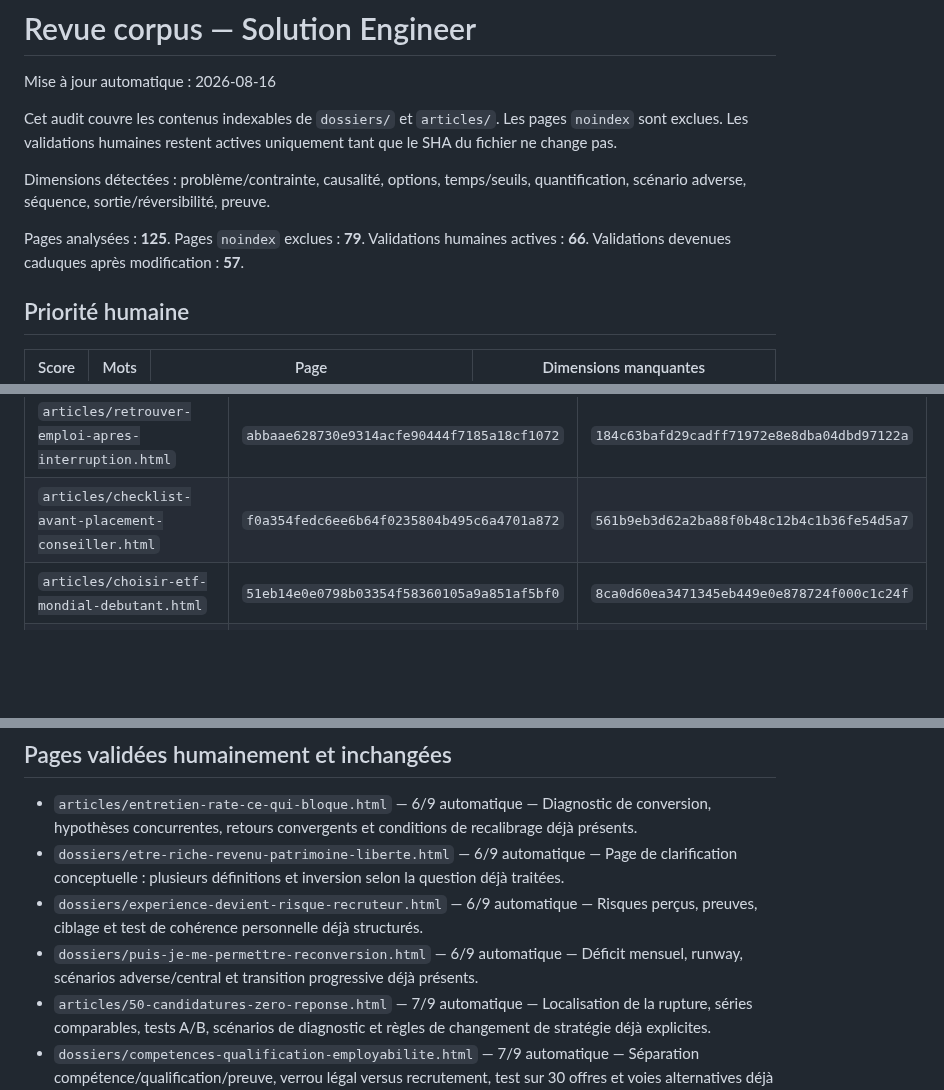
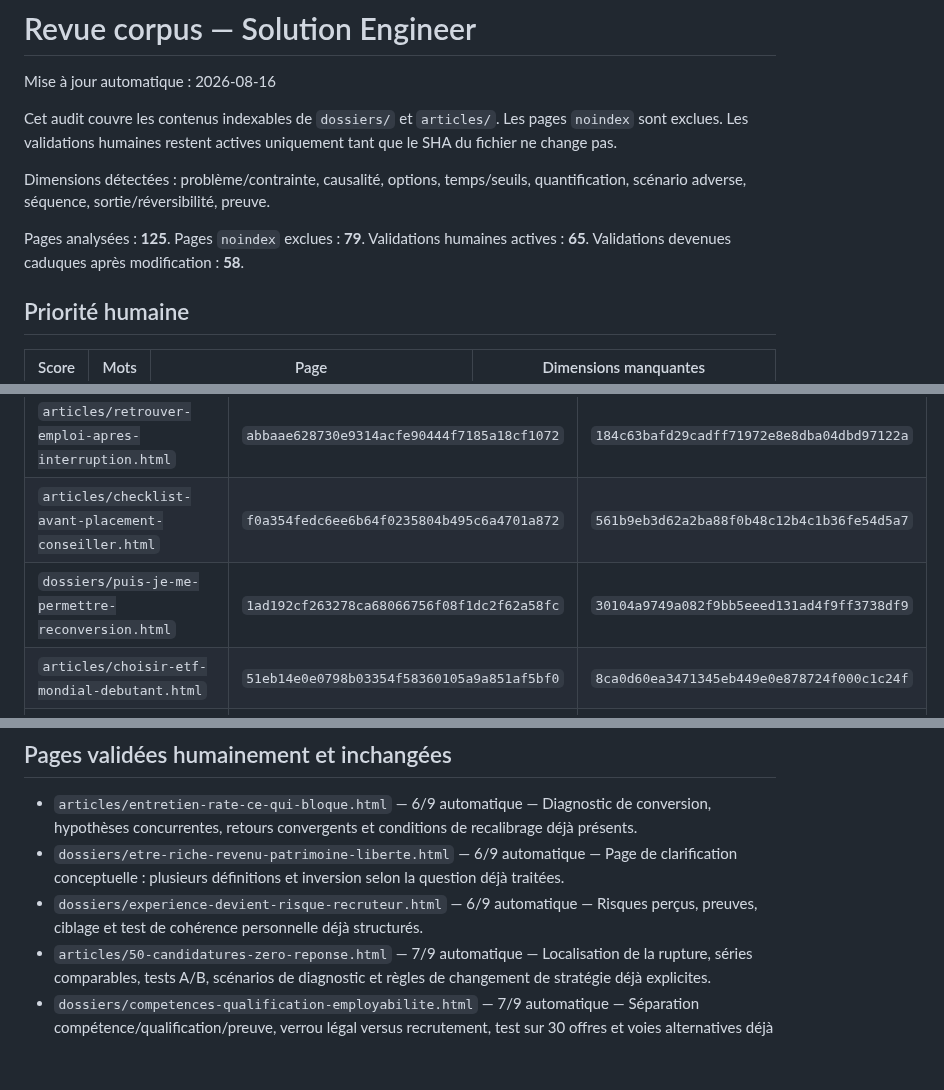
Before and after one commit to ContreEvidence/ContreEvidence.github.io, a Markdown page: reports/corpus-solution-review.md, 3 parts joined by grey strips. Rendered like a GitHub page; blank space fills up the shorter version.

Commit message:
Update corpus Solution Engineer review

```diff
--- a/reports/corpus-solution-review.md
+++ b/reports/corpus-solution-review.md
@@ -6,7 +6,7 @@ Cet audit couvre les contenus indexables de `dossiers/` et `articles/`. Les page
 
 Dimensions détectées : problème/contrainte, causalité, options, temps/seuils, quantification, scénario adverse, séquence, sortie/réversibilité, preuve.
 
-Pages analysées : **125**. Pages `noindex` exclues : **79**. Validations humaines actives : **66**. Validations devenues caduques après modification : **57**.
+Pages analysées : **125**. Pages `noindex` exclues : **79**. Validations humaines actives : **65**. Validations devenues caduques après modification : **58**.
 
 ## Priorité humaine
 
@@ -56,6 +56,7 @@ Pages analysées : **125**. Pages `noindex` exclues : **79**. Validations humain
 | `dossiers/travailler-moins-vivre-mieux.html` | `eb67bcfbe9b9b1bdaf4c4e402946defb38068247` | `a36678cca70ced0efdd0b0b48e961df0b67e870c` |
 | `articles/retrouver-emploi-apres-interruption.html` | `abbaae628730e9314acfe90444f7185a18cf1072` | `184c63bafd29cadff71972e8e8dba04dbd97122a` |
 | `articles/checklist-avant-placement-conseiller.html` | `f0a354fedc6ee6b64f0235804b495c6a4701a872` | `561b9eb3d62a2ba88f0b48c12b4c1b36fe54d5a7` |
+| `dossiers/puis-je-me-permettre-reconversion.html` | `1ad192cf263278ca68066756f08f1dc2f62a58fc` | `30104a9749a082f9bb5eeed131ad4f9ff3738df9` |
 | `articles/choisir-etf-mondial-debutant.html` | `51eb14e0e0798b03354f58360105a9a851af5bf0` | `8ca0d60ea3471345eb449e0e878724f000c1c24f` |
 | `dossiers/temps-energie-qualite-vie.html` | `870bee99dfb0325a0253f9000e2414580b1b8e3c` | `942d12394fd23a3f0a04c8b4587a445061cba7f8` |
 | `dossiers/favoriser-un-enfant-succession-donation.html` | `87dc0927f5033751ed022b19eef2ce82ff2ba453` | `a82d032edac0c37906b42c8f11b37678be5e5b55` |
@@ -81,7 +82,6 @@ Pages analysées : **125**. Pages `noindex` exclues : **79**. Validations humain
 - `articles/entretien-rate-ce-qui-bloque.html` — 6/9 automatique — Diagnostic de conversion, hypothèses concurrentes, retours convergents et conditions de recalibrage déjà présents.
 - `dossiers/etre-riche-revenu-patrimoine-liberte.html` — 6/9 automatique — Page de clarification conceptuelle : plusieurs définitions et inversion selon la question déjà traitées.
 - `dossiers/experience-devient-risque-recruteur.html` — 6/9 automatique — Risques perçus, preuves, ciblage et test de cohérence personnelle déjà structurés.
-- `dossiers/puis-je-me-permettre-reconversion.html` — 6/9 automatique — Déficit mensuel, runway, scénarios adverse/central et transition progressive déjà présents.
 - `articles/50-candidatures-zero-reponse.html` — 7/9 automatique — Localisation de la rupture, séries comparables, tests A/B, scénarios de diagnostic et règles de changement de stratégie déjà explicites.
 - `dossiers/competences-qualification-employabilite.html` — 7/9 automatique — Séparation compétence/qualification/preuve, verrou légal versus recrutement, test sur 30 offres et voies alternatives déjà structurés.
 - `dossiers/garages-parkings-locaux-commerciaux.html` — 7/9 automatique — Vacance extrême, reconversion du local, financement, concentration, critères d’inversion et sortie avant entrée déjà structurés.
```
Also changed, not shown: other parts of reports/corpus-solution-review.md (+1 -1 lines).
